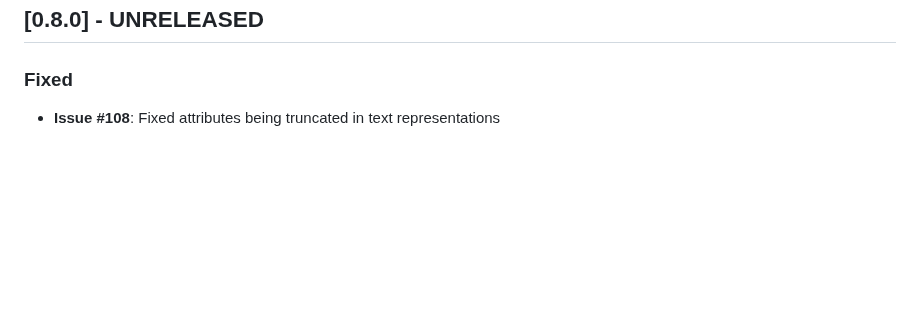
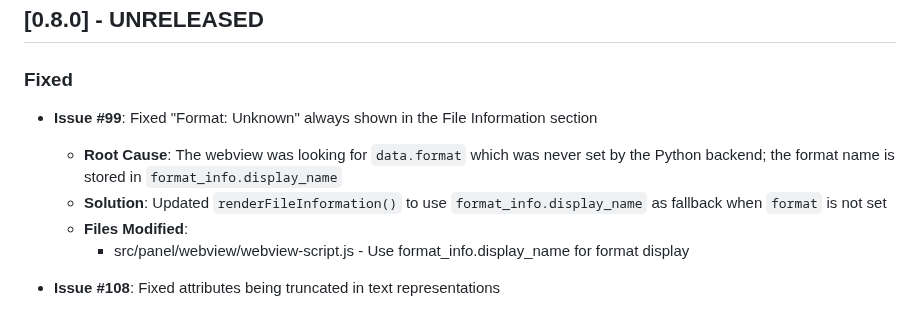
Before and after one commit to etienneschalk/scientific-data-viewer, a Markdown page: CHANGELOG.md, the part around the change. Drawn GitHub-style; blank space fills up the shorter version.

Commit message:
Add changelog entry for issue #99 fix

```diff
--- a/CHANGELOG.md
+++ b/CHANGELOG.md
@@ -9,6 +9,12 @@ All notable changes to the Scientific Data Viewer VSCode extension will be docum
 ## [0.8.0] - UNRELEASED
 
 ### Fixed
+
+- **Issue #99**: Fixed "Format: Unknown" always shown in the File Information section
+  - **Root Cause**: The webview was looking for `data.format` which was never set by the Python backend; the format name is stored in `format_info.display_name`
+  - **Solution**: Updated `renderFileInformation()` to use `format_info.display_name` as fallback when `format` is not set
+  - **Files Modified**:
+    - src/panel/webview/webview-script.js - Use format_info.display_name for format display
 
 - **Issue #108**: Fixed attributes being truncated in text representations
   - **Root Cause**: xarray display options had `display_expand_attrs=False` and `display_expand_data=False` applied to text representations, causing attributes and data to show only counts (e.g., `Attributes: (3)`) instead of actual values
```
